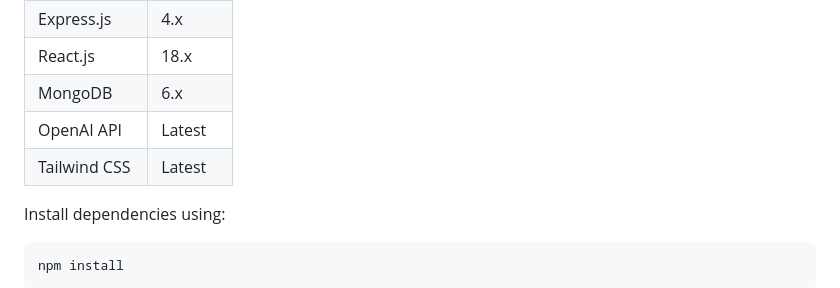
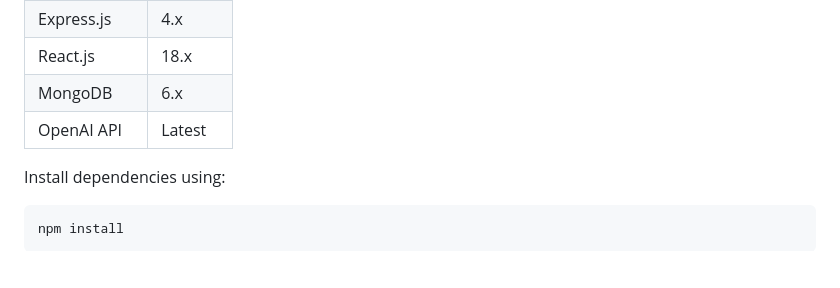
Before and after one commit to ishanraj953/MannSakha-chatbot-, a Markdown page: README.md, the part around the change. Drawn GitHub-style; blank space fills up the shorter version.

````diff
--- a/README.md
+++ b/README.md
@@ -28,7 +28,7 @@ Ensure you have the following software and libraries installed:
 | React.js   | 18.x    |
 | MongoDB    | 6.x     |
 | OpenAI API | Latest  |
-| Tailwind CSS | Latest  |
+
 
 Install dependencies using:
 ```bash
````
